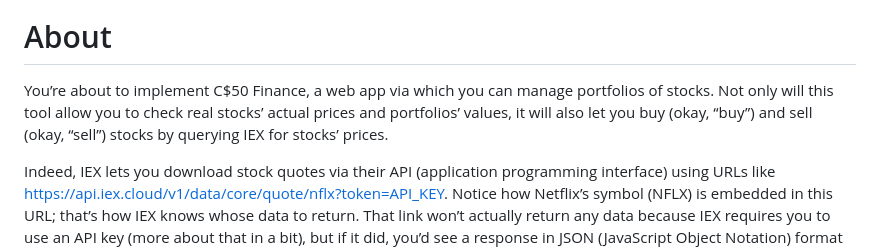
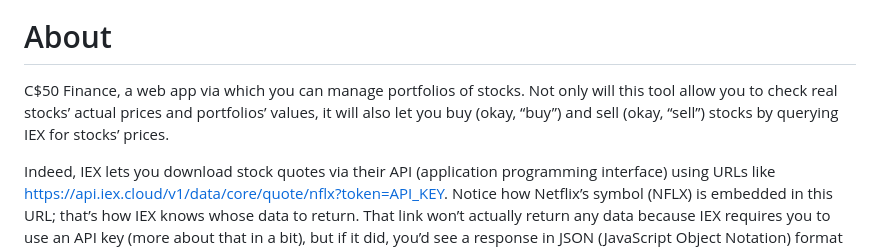
Before and after one commit to M-Aqib-02/Finance, a Markdown page: README.md, the part around the change. GitHub-like rendering.

```diff
--- a/README.md
+++ b/README.md
@@ -6,7 +6,7 @@ Implement a website via which users can “buy” and “sell” stocks, a la th
 <img width="808" alt="finance" src="https://github.com/user-attachments/assets/1581a9ec-00fc-4314-86c1-510ab67616d1">
 
 # About
-You’re about to implement C$50 Finance, a web app via which you can manage portfolios of stocks. Not only will this tool allow you to check real stocks’ actual prices and portfolios’ values, it will also let you buy (okay, “buy”) and sell (okay, “sell”) stocks by querying IEX for stocks’ prices.
+C$50 Finance, a web app via which you can manage portfolios of stocks. Not only will this tool allow you to check real stocks’ actual prices and portfolios’ values, it will also let you buy (okay, “buy”) and sell (okay, “sell”) stocks by querying IEX for stocks’ prices.
 
 Indeed, IEX lets you download stock quotes via their API (application programming interface) using URLs like https://api.iex.cloud/v1/data/core/quote/nflx?token=API_KEY. Notice how Netflix’s symbol (NFLX) is embedded in this URL; that’s how IEX knows whose data to return. That link won’t actually return any data because IEX requires you to use an API key (more about that in a bit), but if it did, you’d see a response in JSON (JavaScript Object Notation) format like this:
 
```
